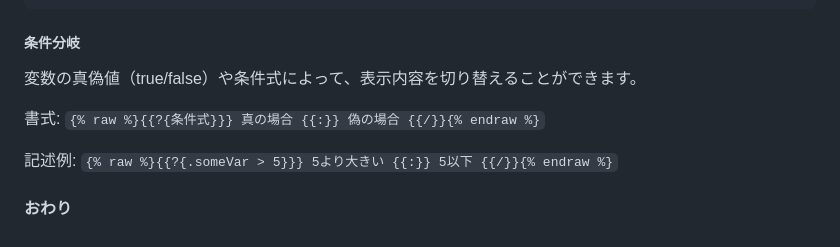
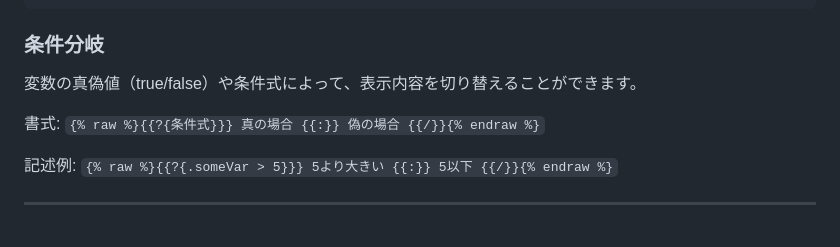
Before and after one commit to tor4kichi/tor4kichi.github.io, a Markdown page: json2scriptbook/about.md, the part around one of its changes. Rendered like a GitHub page.

````diff
--- a/json2scriptbook/about.md
+++ b/json2scriptbook/about.md
@@ -83,7 +83,7 @@ JSON上で []（配列）となっているデータ（シーンやカットな
 {{/Scenes}}{% endraw %}
 ```
 
-##### 条件分岐
+### 条件分岐
 
 変数の真偽値（true/false）や条件式によって、表示内容を切り替えることができます。
 
@@ -91,5 +91,4 @@ JSON上で []（配列）となっているデータ（シーンやカットな
 
 記述例: `{% raw %}{{?{.someVar > 5}}} 5より大きい {{:}} 5以下 {{/}}{% endraw %}`
 
-
-#### おわり
+-------
````
Also changed, not shown: other parts of json2scriptbook/about.md (+4 -4 lines).
